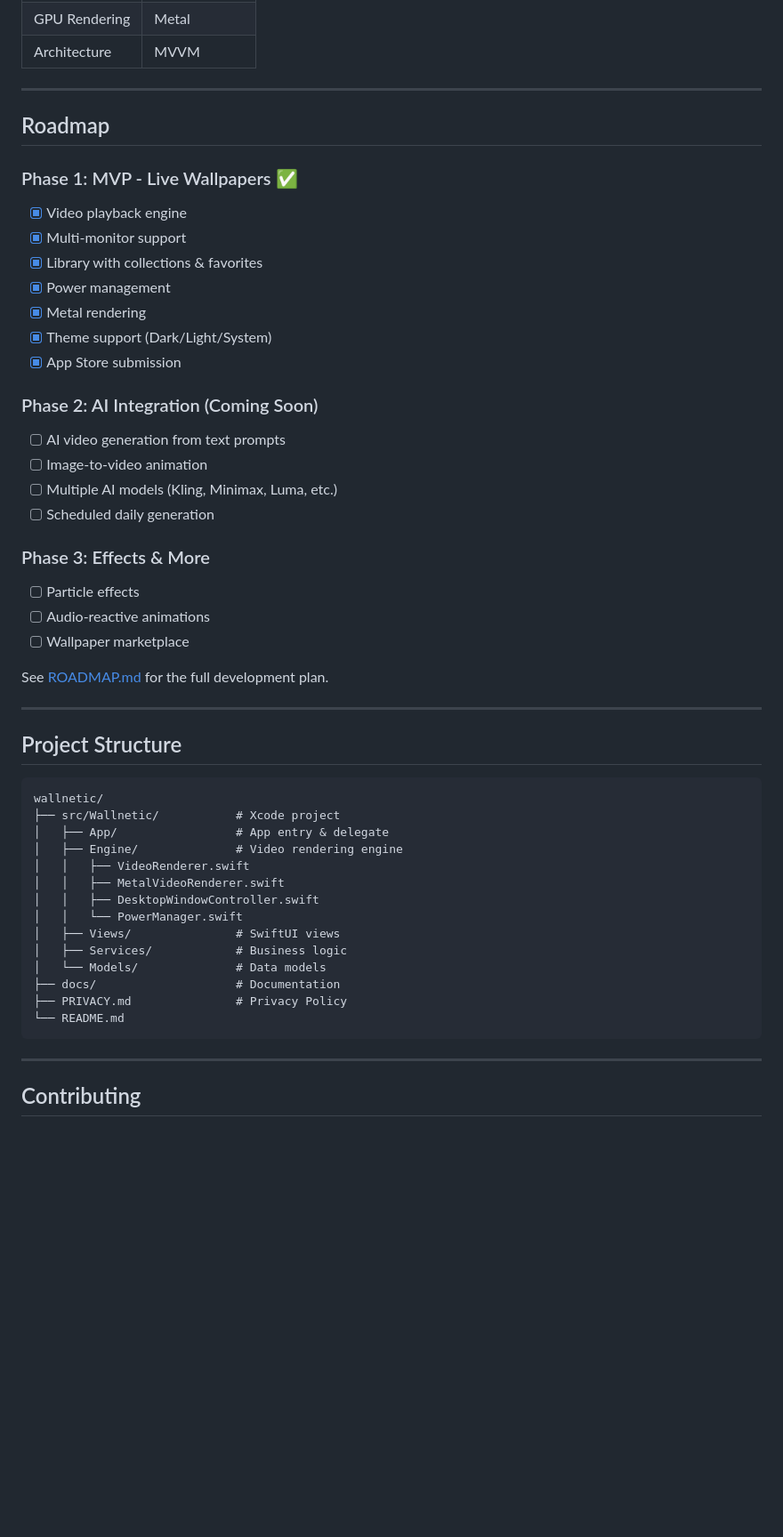
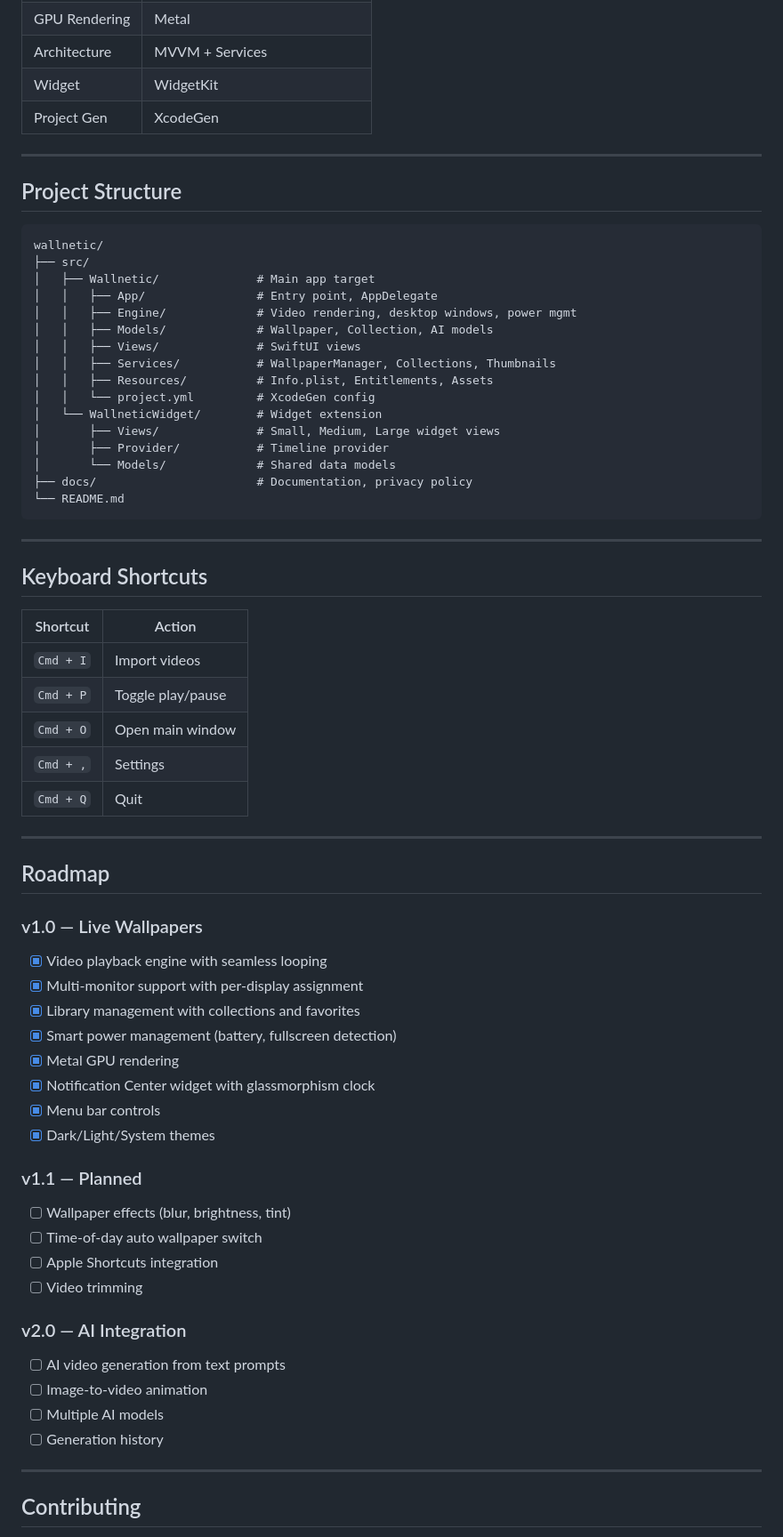
Before and after one commit to fatihkan/wallnetic, a Markdown page: README.md, the part around one of its changes. Shown at 89% size. Rendered like a GitHub page; blank space fills up the shorter version.

````diff
--- a/README.md
+++ b/README.md
@@ -147,31 +128,7 @@ open src/Wallnetic/Wallnetic.xcodeproj
 | GPU Rendering | Metal |
-| Architecture | MVVM |
-
----
-
-## Roadmap
-
-### Phase 1: MVP - Live Wallpapers ✅
-- [x] Video playback engine
-- [x] Multi-monitor support
-- [x] Library with collections & favorites
-- [x] Power management
-- [x] Metal rendering
-- [x] Theme support (Dark/Light/System)
-- [x] App Store submission
-
-### Phase 2: AI Integration (Coming Soon)
-- [ ] AI video generation from text prompts
-- [ ] Image-to-video animation
-- [ ] Multiple AI models (Kling, Minimax, Luma, etc.)
-- [ ] Scheduled daily generation
-
-### Phase 3: Effects & More
-- [ ] Particle effects
-- [ ] Audio-reactive animations
-- [ ] Wallpaper marketplace
-
-See [ROADMAP.md](docs/ROADMAP.md) for the full development plan.
+| Architecture | MVVM + Services |
+| Widget | WidgetKit |
+| Project Gen | XcodeGen |
 
 ---
 
@@ -179,20 +136,60 @@ See [ROADMAP.md](docs/ROADMAP.md) for the full development plan.
 
 ```
 wallnetic/
-├── src/Wallnetic/           # Xcode project
-│   ├── App/                 # App entry & delegate
-│   ├── Engine/              # Video rendering engine
-│   │   ├── VideoRenderer.swift
-│   │   ├── MetalVideoRenderer.swift
-│   │   ├── DesktopWindowController.swift
-│   │   └── PowerManager.swift
-│   ├── Views/               # SwiftUI views
-│   ├── Services/            # Business logic
-│   └── Models/              # Data models
-├── docs/                    # Documentation
-├── PRIVACY.md               # Privacy Policy
+├── src/
+│   ├── Wallnetic/              # Main app target
+│   │   ├── App/                # Entry point, AppDelegate
+│   │   ├── Engine/             # Video rendering, desktop windows, power mgmt
+│   │   ├── Models/             # Wallpaper, Collection, AI models
+│   │   ├── Views/              # SwiftUI views
+│   │   ├── Services/           # WallpaperManager, Collections, Thumbnails
+│   │   ├── Resources/          # Info.plist, Entitlements, Assets
+│   │   └── project.yml         # XcodeGen config
+│   └── WallneticWidget/        # Widget extension
+│       ├── Views/              # Small, Medium, Large widget views
+│       ├── Provider/           # Timeline provider
+│       └── Models/             # Shared data models
+├── docs/                       # Documentation, privacy policy
 └── README.md
 ```
+
+---
+
+## Keyboard Shortcuts
+
+| Shortcut | Action |
+|----------|--------|
+| `Cmd + I` | Import videos |
+| `Cmd + P` | Toggle play/pause |
+| `Cmd + O` | Open main window |
+| `Cmd + ,` | Settings |
+| `Cmd + Q` | Quit |
+
+---
+
+## Roadmap
+
+### v1.0 &mdash; Live Wallpapers
+- [x] Video playback engine with seamless looping
+- [x] Multi-monitor support with per-display assignment
+- [x] Library management with collections and favorites
+- [x] Smart power management (battery, fullscreen detection)
+- [x] Metal GPU rendering
+- [x] Notification Center widget with glassmorphism clock
+- [x] Menu bar controls
+- [x] Dark/Light/System themes
+
+### v1.1 &mdash; Planned
+- [ ] Wallpaper effects (blur, brightness, tint)
+- [ ] Time-of-day auto wallpaper switch
+- [ ] Apple Shortcuts integration
+- [ ] Video trimming
+
+### v2.0 &mdash; AI Integration
+- [ ] AI video generation from text prompts
+- [ ] Image-to-video animation
+- [ ] Multiple AI models
+- [ ] Generation history
 
 ---
 
````
Also changed, not shown: other parts of README.md (+45 -76 lines).
